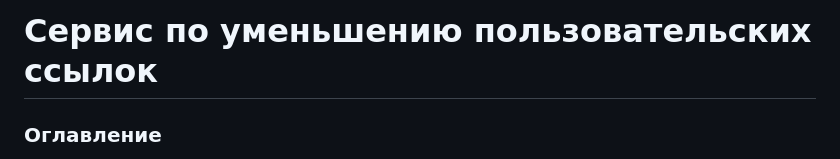
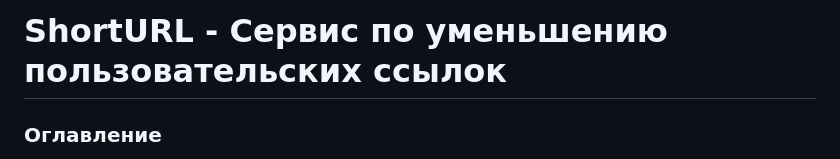
Before and after one commit to FakaFakaYeah/short-URL, a Markdown page: README.md, the part around the change. Drawn GitHub-style.

```diff
--- a/README.md
+++ b/README.md
@@ -1,4 +1,4 @@
-# Сервис по уменьшению пользовательских ссылок
+# **ShortURL - Сервис по уменьшению пользовательских ссылок**
 
 ### Оглавление
 <ol>
```
